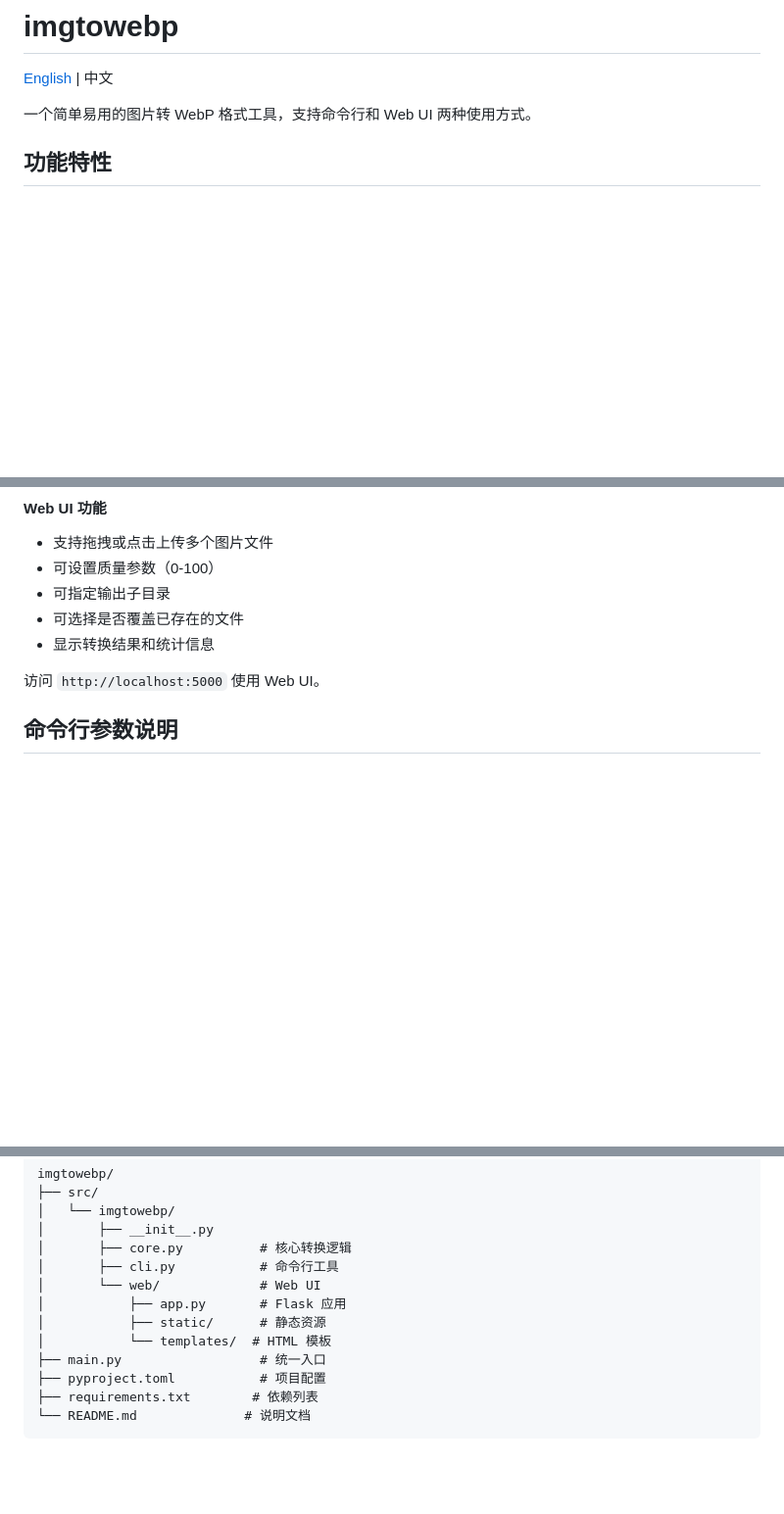
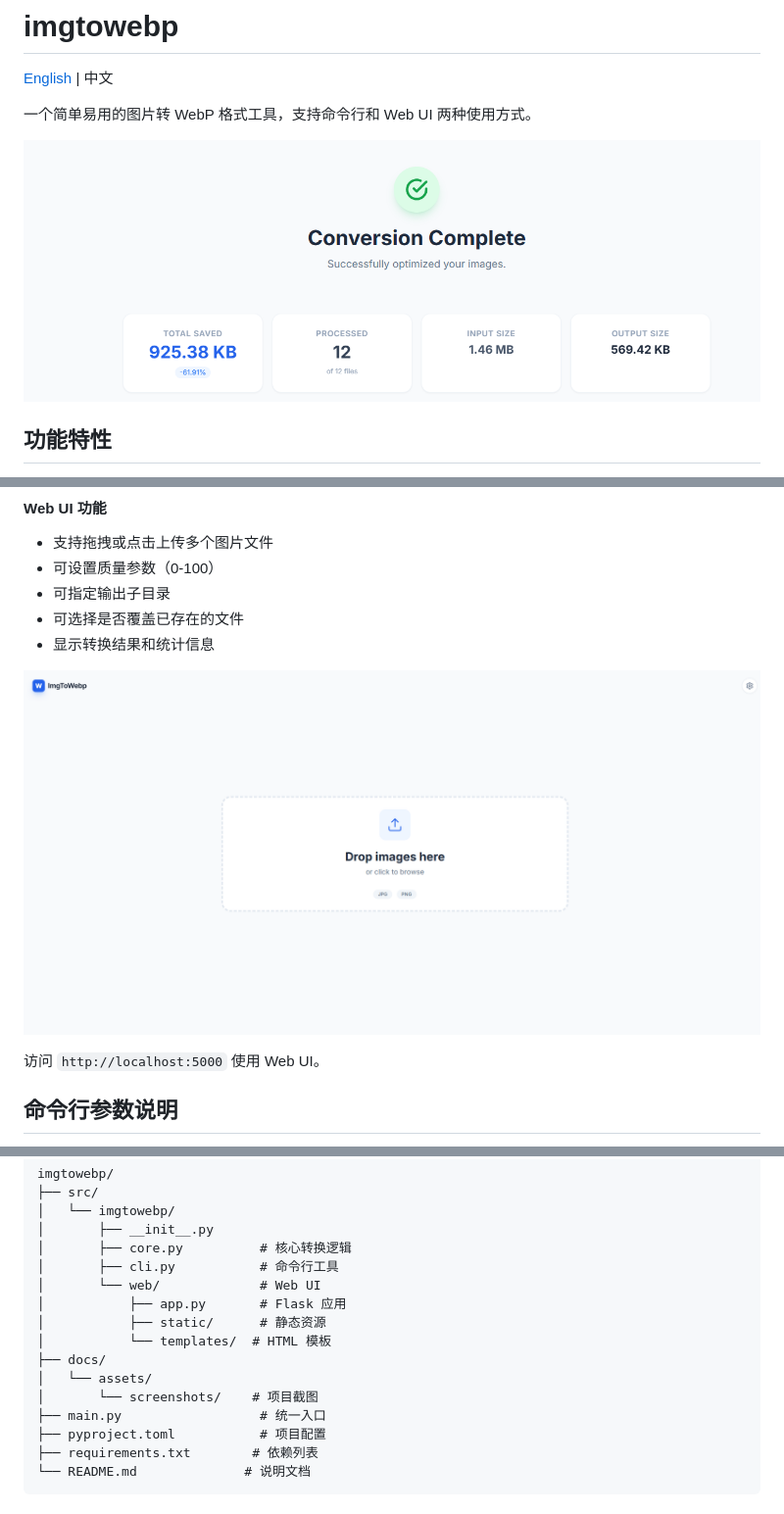
Before and after one commit to gzhang33/imgtowebp, a Markdown page: README_CN.md, 3 parts joined by grey strips. Shown: that part at 98% size. Drawn GitHub-style; pictures changed too: docs/assets/screenshots/preview-hero.png (added), docs/assets/screenshots/preview-results.png (added); blank space fills up the shorter version.

```diff
--- a/README_CN.md
+++ b/README_CN.md
@@ -3,6 +3,8 @@
 [English](README.md) | 中文
 
 一个简单易用的图片转 WebP 格式工具，支持命令行和 Web UI 两种使用方式。
+
+![Web UI 预览](docs/assets/screenshots/preview-hero.png)
 
 ## 功能特性
 
@@ -110,6 +112,8 @@ imgtowebp-web --port 5000
 - 可选择是否覆盖已存在的文件
 - 显示转换结果和统计信息
 
+![转换结果预览](docs/assets/screenshots/preview-results.png)
+
 访问 `http://localhost:5000` 使用 Web UI。
 
 ## 命令行参数说明
@@ -141,6 +145,9 @@ imgtowebp/
 │           ├── app.py       # Flask 应用
 │           ├── static/      # 静态资源
 │           └── templates/  # HTML 模板
+├── docs/
+│   └── assets/
+│       └── screenshots/    # 项目截图
 ├── main.py                  # 统一入口
 ├── pyproject.toml           # 项目配置
 ├── requirements.txt        # 依赖列表
```
Also changed, not shown: other parts of README_CN.md (+0 -4 lines), README.md (+7 -4 lines), 3 other files.
